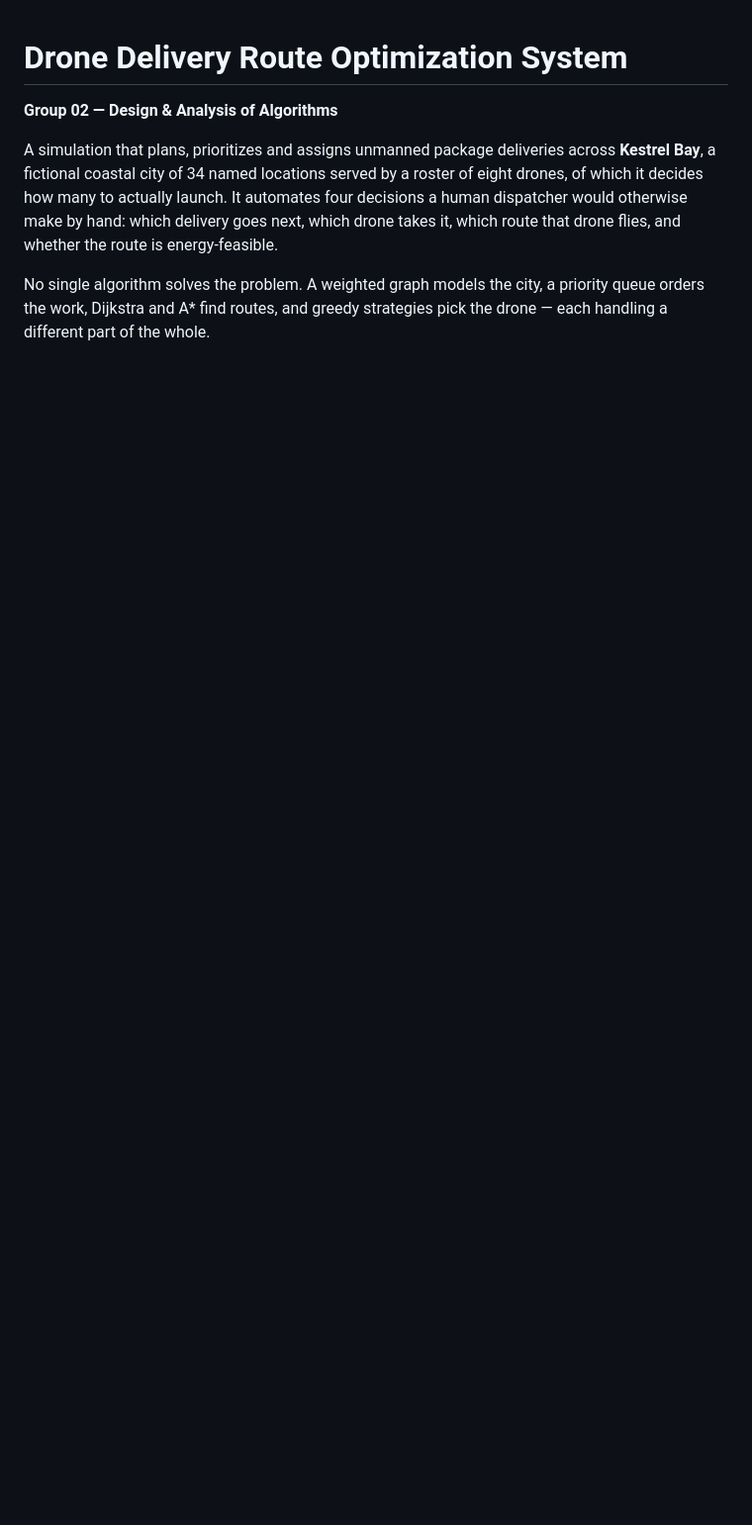
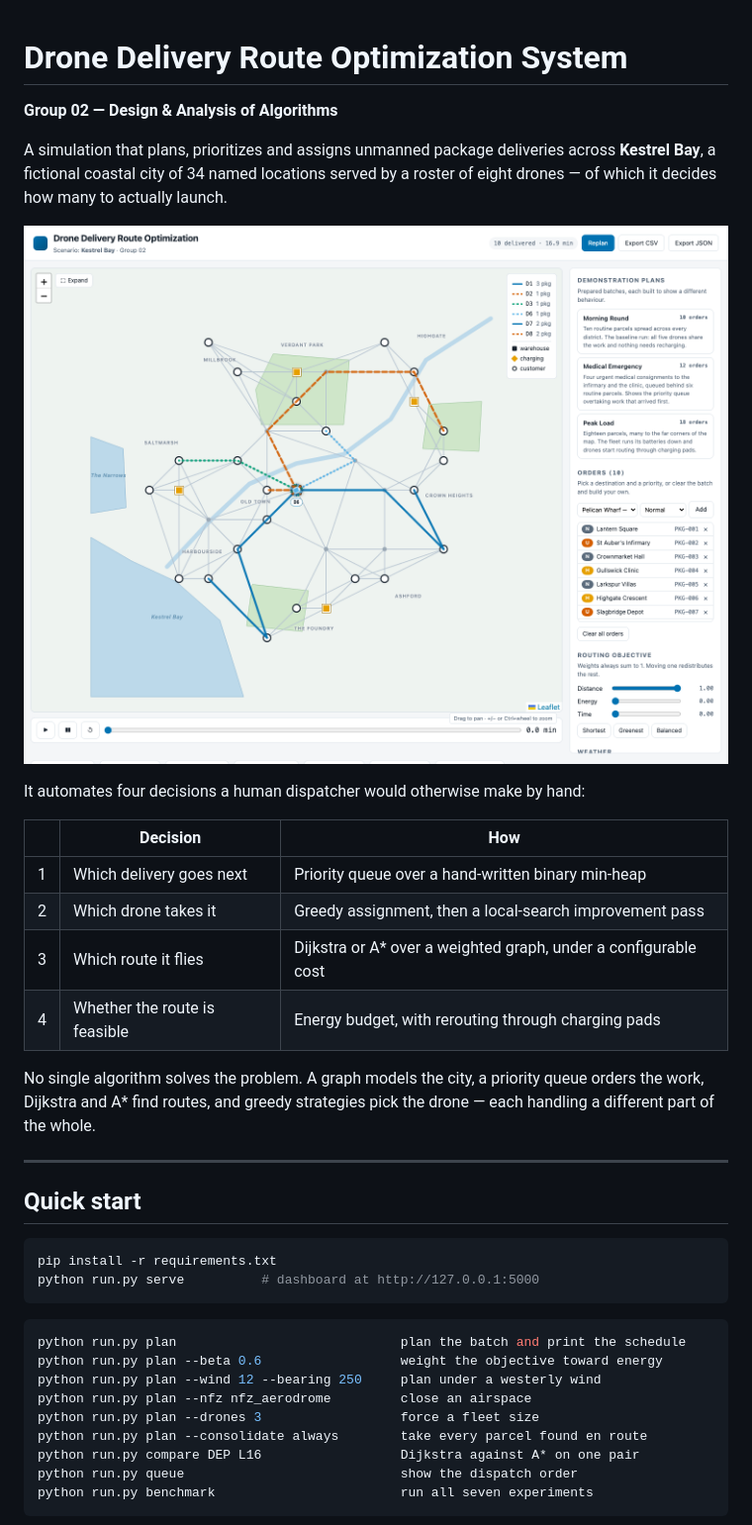
Before and after one commit to Maaz-Bin-Haider/Drone_Delivery_Route_Optimization, a Markdown page: README.md, the part around one of its changes. Shown at 99% size. Rendered like a GitHub page; pictures changed too: docs/images/dashboard.png (added); blank space fills up the shorter version.

````diff
--- a/README.md
+++ b/README.md
@@ -4,10 +4,41 @@
 
 A simulation that plans, prioritizes and assigns unmanned package deliveries across
 **Kestrel Bay**, a fictional coastal city of 34 named locations served by a roster of eight
-drones, of which it decides how many to actually launch. It automates four decisions a human dispatcher would otherwise make by hand: which
-delivery goes next, which drone takes it, which route that drone flies, and whether the route
-is energy-feasible.
+drones — of which it decides how many to actually launch.
 
-No single algorithm solves the problem. A weighted graph models the city, a priority queue
-orders the work, Dijkstra and A* find routes, and greedy strategies pick the drone — each
-handling a different part of the whole.
+![The dashboard: Kestrel Bay with a planned delivery round](docs/images/dashboard.png)
+
+It automates four decisions a human dispatcher would otherwise make by hand:
+
+| | Decision | How |
+|---|---|---|
+| 1 | Which delivery goes next | Priority queue over a hand-written binary min-heap |
+| 2 | Which drone takes it | Greedy assignment, then a local-search improvement pass |
+| 3 | Which route it flies | Dijkstra or A* over a weighted graph, under a configurable cost |
+| 4 | Whether the route is feasible | Energy budget, with rerouting through charging pads |
+
+No single algorithm solves the problem. A graph models the city, a priority queue orders the
+work, Dijkstra and A* find routes, and greedy strategies pick the drone — each handling a
+different part of the whole.
+
+---
+
+## Quick start
+
+```bash
+pip install -r requirements.txt
+python run.py serve          # dashboard at http://127.0.0.1:5000
+```
+
+```bash
+python run.py plan                             plan the batch and print the schedule
+python run.py plan --beta 0.6                  weight the objective toward energy
+python run.py plan --wind 12 --bearing 250     plan under a westerly wind
+python run.py plan --nfz nfz_aerodrome         close an airspace
+python run.py plan --drones 3                  force a fleet size
+python run.py plan --consolidate always        take every parcel found en route
+python run.py compare DEP L16                  Dijkstra against A* on one pair
+python run.py queue                            show the dispatch order
+python run.py benchmark                        run all seven experiments
+```
+
````
Also changed, not shown: other parts of README.md (+154 -129 lines), docs/images/city-map.png (added), docs/images/delivery-plan.png (added), 8 other files.
